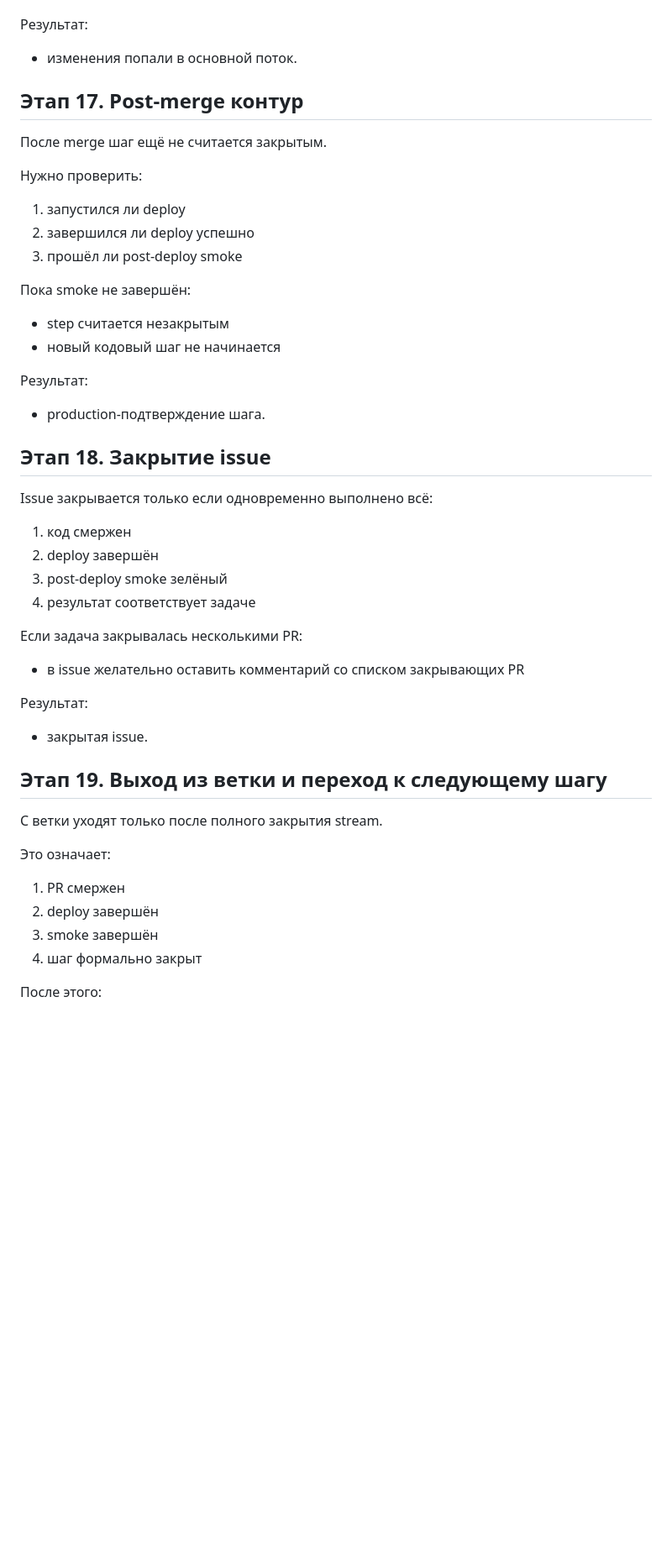
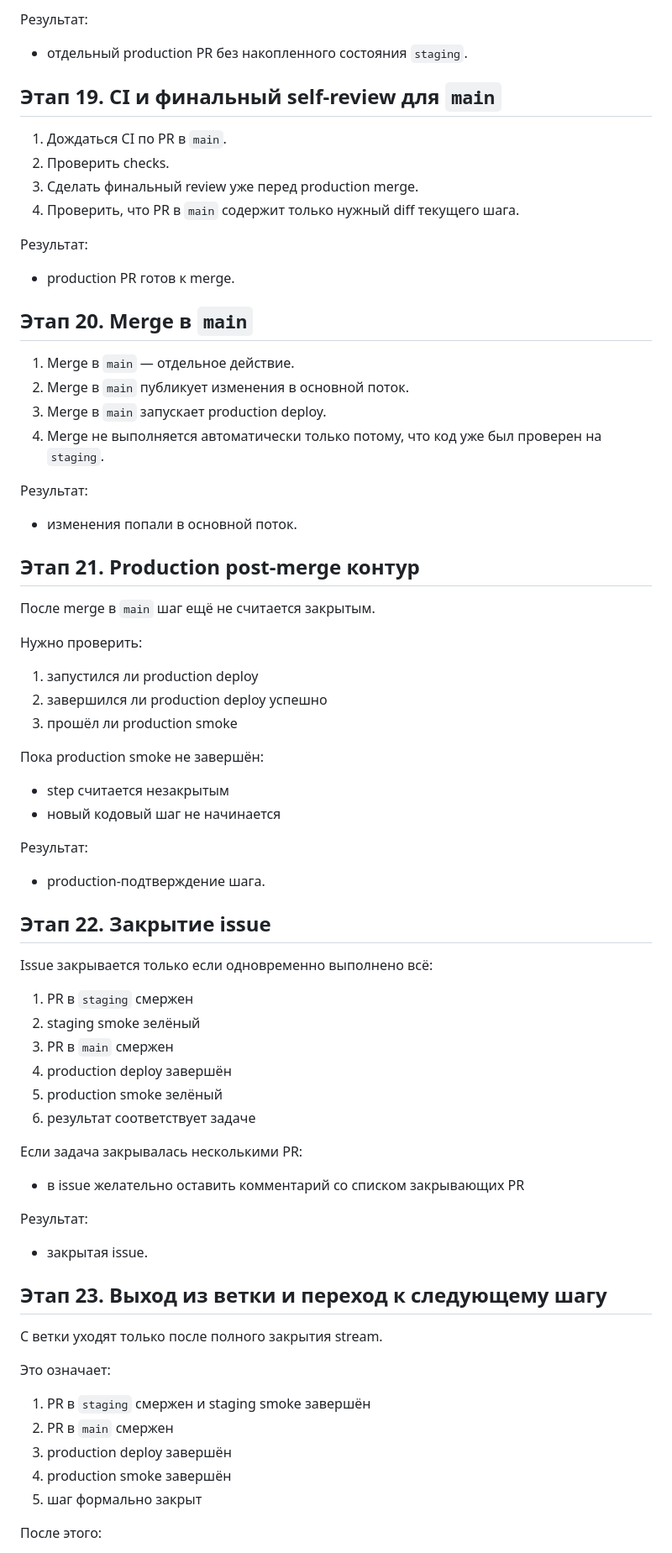
Before and after one commit to Etogerman/Project-1, a Markdown page: docs/task-delivery-workflow.md, the part around one of its changes. Shown at 84% size. GitHub-like rendering; blank space fills up the shorter version.

Commit message:
Уточнить workflow для staging и main

```diff
--- a/docs/task-delivery-workflow.md
+++ b/docs/task-delivery-workflow.md
@@ -214,30 +243,51 @@
+Результат:
+- отдельный production PR без накопленного состояния `staging`.
+
+## Этап 19. CI и финальный self-review для `main`
+
+1. Дождаться CI по PR в `main`.
+2. Проверить checks.
+3. Сделать финальный review уже перед production merge.
+4. Проверить, что PR в `main` содержит только нужный diff текущего шага.
+
+Результат:
+- production PR готов к merge.
+
+## Этап 20. Merge в `main`
+
+1. Merge в `main` — отдельное действие.
+2. Merge в `main` публикует изменения в основной поток.
+3. Merge в `main` запускает production deploy.
+4. Merge не выполняется автоматически только потому, что код уже был проверен на `staging`.
 
 Результат:
 - изменения попали в основной поток.
 
-## Этап 17. Post-merge контур
+## Этап 21. Production post-merge контур
 
-После merge шаг ещё не считается закрытым.
+После merge в `main` шаг ещё не считается закрытым.
 
 Нужно проверить:
-1. запустился ли deploy
-2. завершился ли deploy успешно
-3. прошёл ли post-deploy smoke
+1. запустился ли production deploy
+2. завершился ли production deploy успешно
+3. прошёл ли production smoke
 
-Пока smoke не завершён:
+Пока production smoke не завершён:
 - step считается незакрытым
 - новый кодовый шаг не начинается
 
 Результат:
 - production-подтверждение шага.
 
-## Этап 18. Закрытие issue
+## Этап 22. Закрытие issue
 
 Issue закрывается только если одновременно выполнено всё:
-1. код смержен
-2. deploy завершён
-3. post-deploy smoke зелёный
-4. результат соответствует задаче
+1. PR в `staging` смержен
+2. staging smoke зелёный
+3. PR в `main` смержен
+4. production deploy завершён
+5. production smoke зелёный
+6. результат соответствует задаче
 
 Если задача закрывалась несколькими PR:
 - в issue желательно оставить комментарий со списком закрывающих PR
@@ -245,15 +295,16 @@ Issue закрывается только если одновременно вы
 Результат:
 - закрытая issue.
 
-## Этап 19. Выход из ветки и переход к следующему шагу
+## Этап 23. Выход из ветки и переход к следующему шагу
 
 С ветки уходят только после полного закрытия stream.
 
 Это означает:
-1. PR смержен
-2. deploy завершён
-3. smoke завершён
-4. шаг формально закрыт
+1. PR в `staging` смержен и staging smoke завершён
+2. PR в `main` смержен
+3. production deploy завершён
+4. production smoke завершён
+5. шаг формально закрыт
 
 После этого:
 1. переключение на `main` или актуальный base
```
Also changed, not shown: other parts of docs/task-delivery-workflow.md (+51 -20 lines), AGENTS.md (+29 -12 lines).
